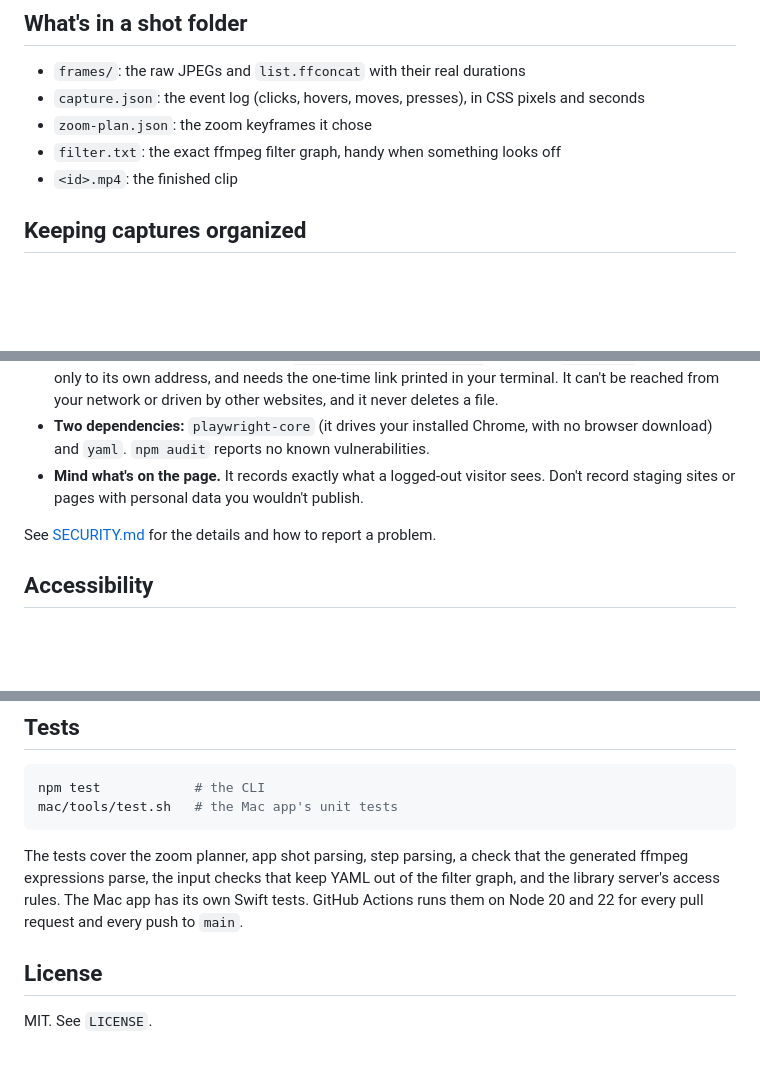
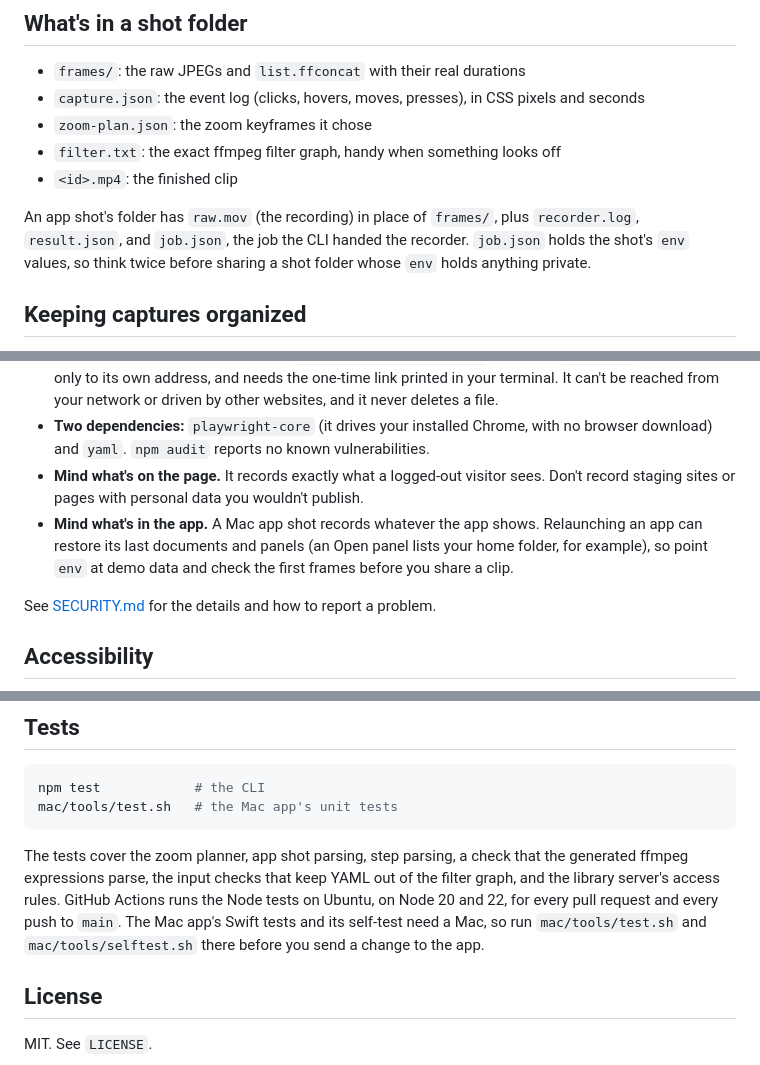
Before and after one commit to dhanson-wp/capture-director, a Markdown page: README.md, 3 parts joined by grey strips. Drawn GitHub-style; blank space fills up the shorter version.

````diff
--- a/README.md
+++ b/README.md
@@ -274,6 +276,8 @@ Every command prints a JSON summary on stdout and progress on stderr, so an agen
 - `filter.txt`: the exact ffmpeg filter graph, handy when something looks off
 - `<id>.mp4`: the finished clip
 
+An app shot's folder has `raw.mov` (the recording) in place of `frames/`, plus `recorder.log`, `result.json`, and `job.json`, the job the CLI handed the recorder. `job.json` holds the shot's `env` values, so think twice before sharing a shot folder whose `env` holds anything private.
+
 ## Keeping captures organized
 
 Clips end up wherever each shot list lives, which gets scattered fast. So every clip from `record` and every video from `render` also lands in a library, and `capture-director library` opens it in your browser.
@@ -327,6 +331,7 @@ For a more designed piece, such as kinetic type, animated end cards, or motion g
 - **The library stays on your machine.** `capture-director library` listens on `127.0.0.1` only, answers only to its own address, and needs the one-time link printed in your terminal. It can't be reached from your network or driven by other websites, and it never deletes a file.
 - **Two dependencies:** `playwright-core` (it drives your installed Chrome, with no browser download) and `yaml`. `npm audit` reports no known vulnerabilities.
 - **Mind what's on the page.** It records exactly what a logged-out visitor sees. Don't record staging sites or pages with personal data you wouldn't publish.
+- **Mind what's in the app.** A Mac app shot records whatever the app shows. Relaunching an app can restore its last documents and panels (an Open panel lists your home folder, for example), so point `env` at demo data and check the first frames before you share a clip.
 
 See [SECURITY.md](SECURITY.md) for the details and how to report a problem.
 
@@ -341,7 +346,7 @@ npm test            # the CLI
 mac/tools/test.sh   # the Mac app's unit tests
 ```
 
-The tests cover the zoom planner, app shot parsing, step parsing, a check that the generated ffmpeg expressions parse, the input checks that keep YAML out of the filter graph, and the library server's access rules. The Mac app has its own Swift tests. GitHub Actions runs them on Node 20 and 22 for every pull request and every push to `main`.
+The tests cover the zoom planner, app shot parsing, step parsing, a check that the generated ffmpeg expressions parse, the input checks that keep YAML out of the filter graph, and the library server's access rules. GitHub Actions runs the Node tests on Ubuntu, on Node 20 and 22, for every pull request and every push to `main`. The Mac app's Swift tests and its self-test need a Mac, so run `mac/tools/test.sh` and `mac/tools/selftest.sh` there before you send a change to the app.
 
 ## License
 
````
Also changed, not shown: other parts of README.md (+8 -6 lines), skill/SKILL.md (+5 -4 lines), 1 other file.
